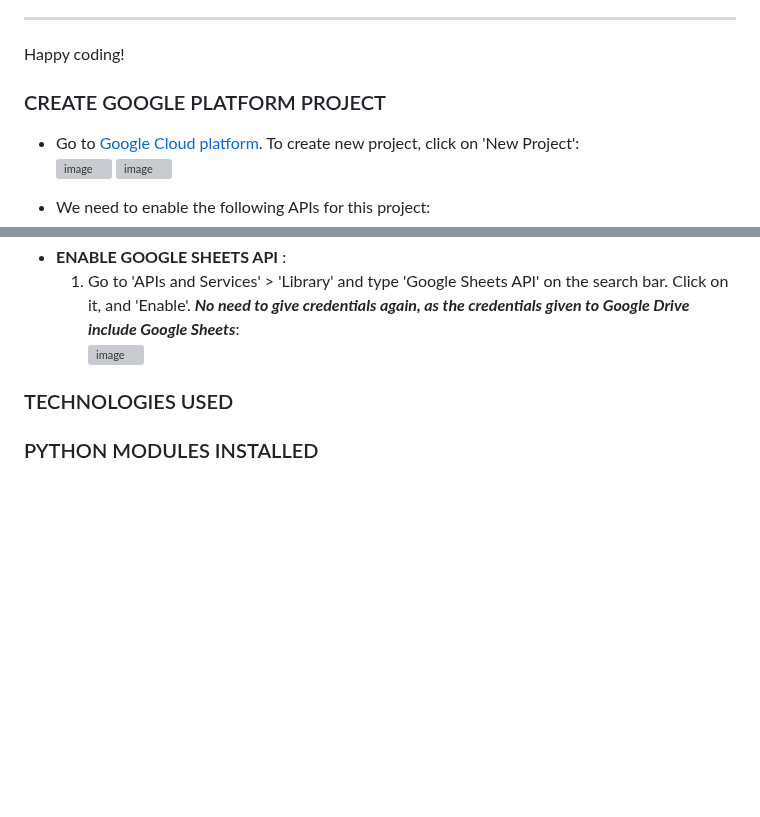
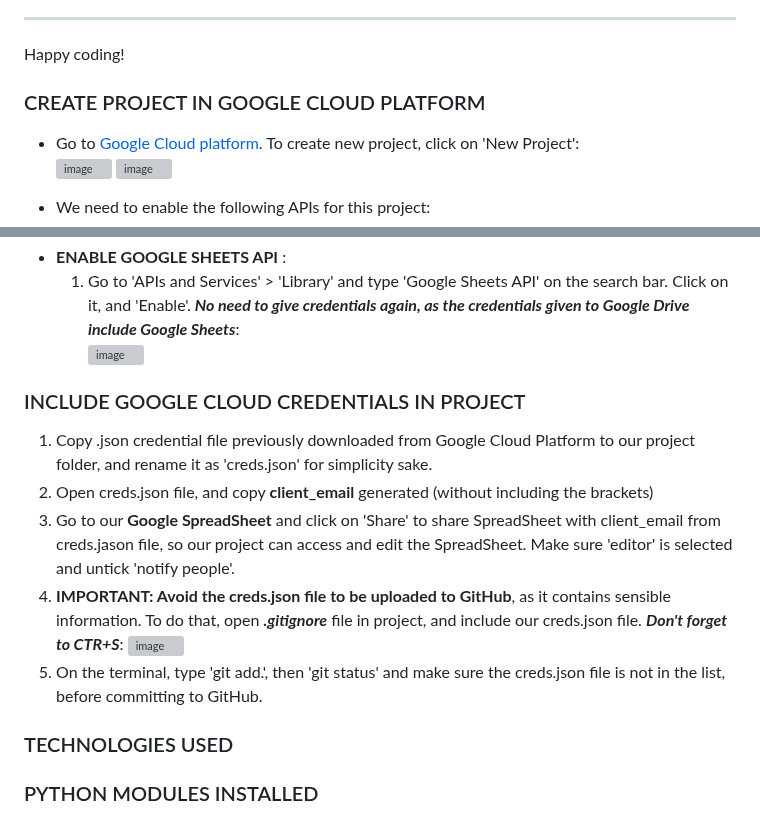
Before and after one commit to Ethra8/festival-tickets-sale, a Markdown page: README.md, 2 parts joined by grey strips. Rendered like a GitHub page; blank space fills up the shorter version; grey boxes are pictures that could not be loaded.

Commit message:
Update INCLUDE GOOGLE CLOUD CREDENTIALS IN PROJECT

```diff
--- a/README.md
+++ b/README.md
@@ -31,7 +31,7 @@ The deployment terminal is set to 80 columns by 24 rows. That means that each li
 
 Happy coding!
 
-### CREATE GOOGLE PLATFORM PROJECT
+### CREATE PROJECT IN GOOGLE CLOUD PLATFORM
 - Go to [Google Cloud platform](https://console.cloud.google.com/). To create new project, click on 'New Project':
 ![image](https://github.com/Ethra8/music-festival/assets/80659091/94b2cd1a-3f96-4497-84d4-bed666b95d86)
 ![image](https://github.com/Ethra8/music-festival/assets/80659091/f5cea9c7-4338-4536-b5d9-a477d50395a9)
@@ -79,6 +79,14 @@ Happy coding!
    1. Go to 'APIs and Services' > 'Library' and type 'Google Sheets API' on the search bar. Click on it, and 'Enable'. ***No need to give credentials again, as the credentials given to Google Drive include Google Sheets***:
       ![image](https://github.com/Ethra8/music-festival/assets/80659091/99bba5cc-8c84-4a53-a904-3bfc4a4b68ef)
 
+### INCLUDE GOOGLE CLOUD CREDENTIALS IN PROJECT
+1. Copy .json credential file previously downloaded from Google Cloud Platform to our project folder, and rename it as 'creds.json' for simplicity sake.
+2. Open creds.json file, and copy **client_email** generated (without including the brackets)
+3. Go to our **Google SpreadSheet** and click on 'Share' to share SpreadSheet with client_email from creds.jason file, so our project can access and edit the SpreadSheet. Make sure 'editor' is selected and untick 'notify people'.
+4. **IMPORTANT: Avoid the creds.json file to be uploaded to GitHub**, as it contains sensible information. To do that, open ***.gitignore*** file in project, and include our creds.json file. ***Don't forget to CTR+S***:
+   ![image](https://github.com/Ethra8/music-festival/assets/80659091/41d61007-2cb4-4d60-9fb6-7e8e4b26cb95)
+5. On the terminal, type 'git add.', then 'git status' and make sure the creds.json file is not in the list, before committing to GitHub.
+
 
 
 ### TECHNOLOGIES USED
```
